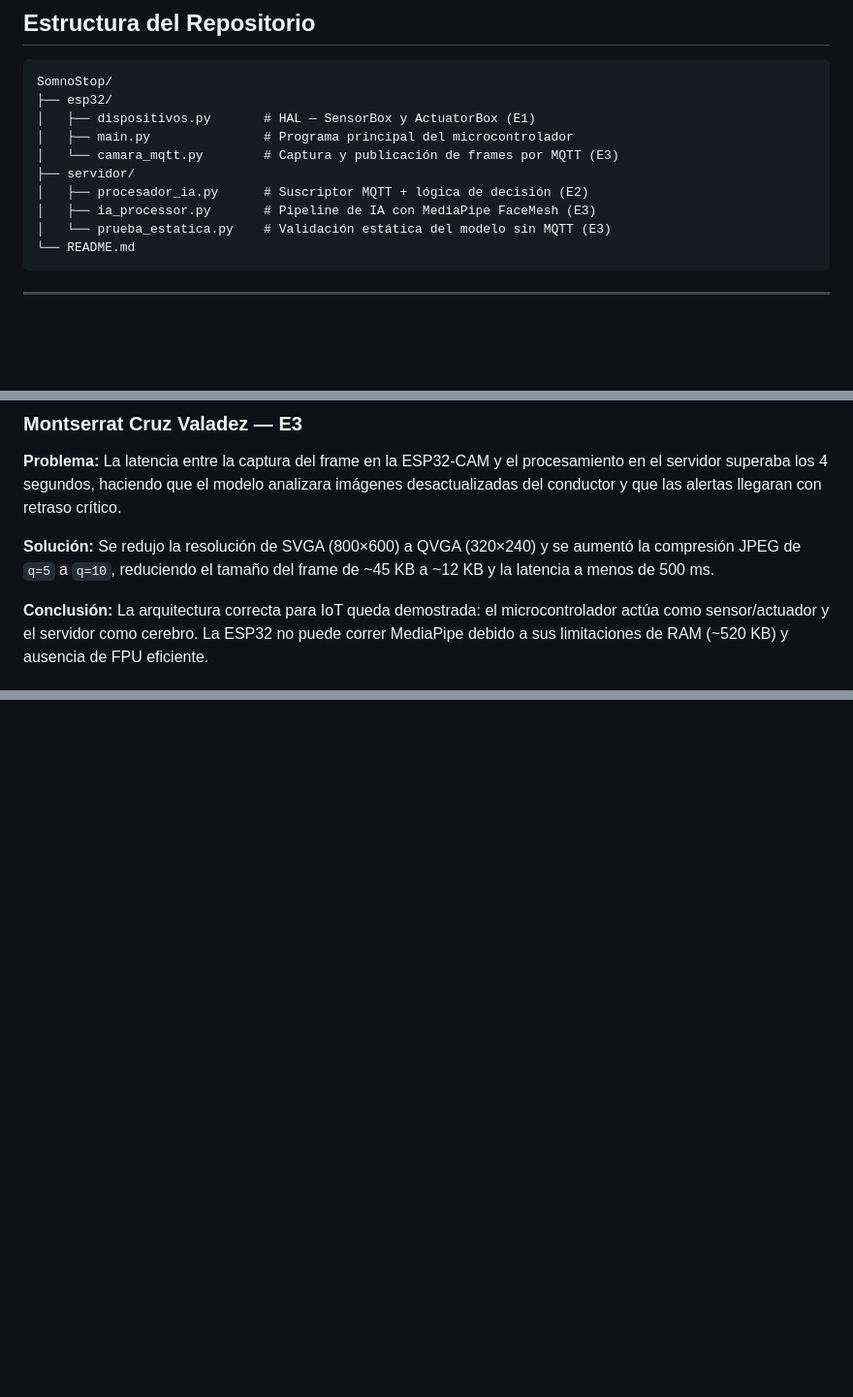
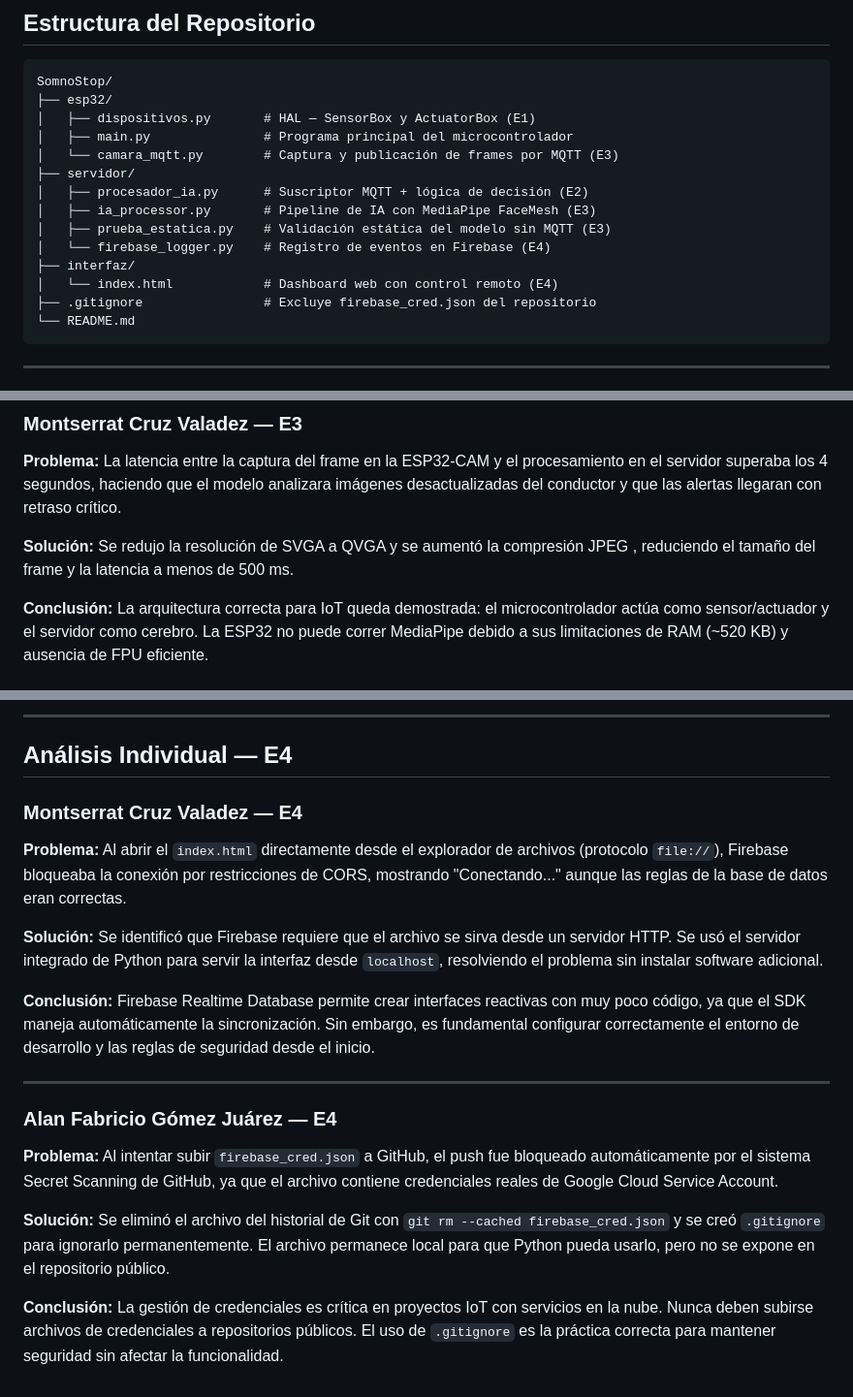
Before and after one commit to Alan1019-0/SomnoStop, a Markdown page: README.md, 3 parts joined by grey strips. Shown at 97% size. GitHub-like rendering; blank space fills up the shorter version.

````diff
--- a/README.md
+++ b/README.md
@@ -42,7 +42,11 @@ SomnoStop/
 ├── servidor/
 │   ├── procesador_ia.py      # Suscriptor MQTT + lógica de decisión (E2)
 │   ├── ia_processor.py       # Pipeline de IA con MediaPipe FaceMesh (E3)
-│   └── prueba_estatica.py    # Validación estática del modelo sin MQTT (E3)
+│   ├── prueba_estatica.py    # Validación estática del modelo sin MQTT (E3)
+│   └── firebase_logger.py    # Registro de eventos en Firebase (E4)
+├── interfaz/
+│   └── index.html            # Dashboard web con control remoto (E4)
+├── .gitignore                # Excluye firebase_cred.json del repositorio
 └── README.md
 ```
 
@@ -145,7 +149,7 @@ mosquitto_sub -t "somnostop/#" -v
 
 **Problema:** La latencia entre la captura del frame en la ESP32-CAM y el procesamiento en el servidor superaba los 4 segundos, haciendo que el modelo analizara imágenes desactualizadas del conductor y que las alertas llegaran con retraso crítico.
 
-**Solución:** Se redujo la resolución de SVGA (800×600) a QVGA (320×240) y se aumentó la compresión JPEG de `q=5` a `q=10`, reduciendo el tamaño del frame de ~45 KB a ~12 KB y la latencia a menos de 500 ms.
+**Solución:** Se redujo la resolución de SVGA a QVGA y se aumentó la compresión JPEG , reduciendo el tamaño del frame y la latencia a menos de 500 ms.
 
 **Conclusión:** La arquitectura correcta para IoT queda demostrada: el microcontrolador actúa como sensor/actuador y el servidor como cerebro. La ESP32 no puede correr MediaPipe debido a sus limitaciones de RAM (~520 KB) y ausencia de FPU eficiente.
 
@@ -170,0 +232,21 @@ mosquitto_sub -t "somnostop/#" -v
+---
+
+## Análisis Individual — E4
+
+### Montserrat Cruz Valadez — E4
+
+**Problema:** Al abrir el `index.html` directamente desde el explorador de archivos (protocolo `file://`), Firebase bloqueaba la conexión por restricciones de CORS, mostrando "Conectando..." aunque las reglas de la base de datos eran correctas.
+
+**Solución:** Se identificó que Firebase requiere que el archivo se sirva desde un servidor HTTP. Se usó el servidor integrado de Python para servir la interfaz desde `localhost`, resolviendo el problema sin instalar software adicional.
+
+**Conclusión:** Firebase Realtime Database permite crear interfaces reactivas con muy poco código, ya que el SDK maneja automáticamente la sincronización. Sin embargo, es fundamental configurar correctamente el entorno de desarrollo y las reglas de seguridad desde el inicio.
+
+---
+
+### Alan Fabricio Gómez Juárez — E4
+
+**Problema:** Al intentar subir `firebase_cred.json` a GitHub, el push fue bloqueado automáticamente por el sistema Secret Scanning de GitHub, ya que el archivo contiene credenciales reales de Google Cloud Service Account.
+
+**Solución:** Se eliminó el archivo del historial de Git con `git rm --cached firebase_cred.json` y se creó `.gitignore` para ignorarlo permanentemente. El archivo permanece local para que Python pueda usarlo, pero no se expone en el repositorio público.
+
+**Conclusión:** La gestión de credenciales es crítica en proyectos IoT con servicios en la nube. Nunca deben subirse archivos de credenciales a repositorios públicos. El uso de `.gitignore` es la práctica correcta para mantener seguridad sin afectar la funcionalidad.
````
Also changed, not shown: other parts of README.md (+58 -1 lines).
